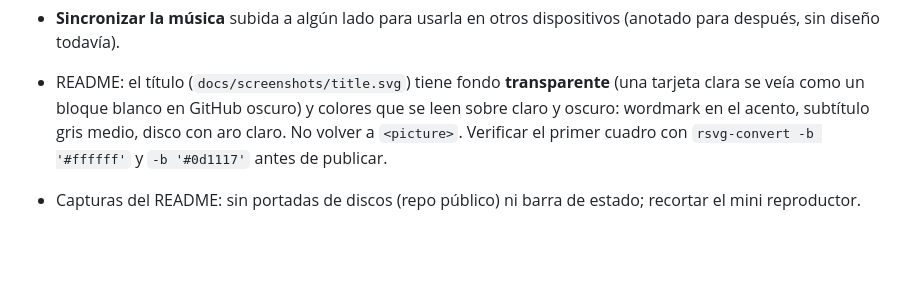
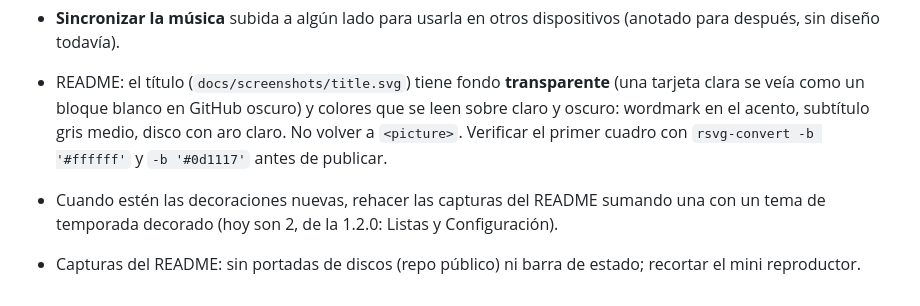
Before and after one commit to Mickaell22/surco, a Markdown page: CLAUDE.md, the part around the change. Drawn GitHub-style; blank space fills up the shorter version.

Commit message:
docs: anotar capturas de temporada pendientes en CLAUDE.md

```diff
--- a/CLAUDE.md
+++ b/CLAUDE.md
@@ -70,4 +70,5 @@ Reproductor de música local para Android en Flutter. Repo **público** `github.
 - **Personalización**: tamaño de letra, forma de portadas, densidad de lista, acento a elección, estilo del reproductor.
 - **Sincronizar la música** subida a algún lado para usarla en otros dispositivos (anotado para después, sin diseño todavía).
 - README: el título (`docs/screenshots/title.svg`) tiene fondo **transparente** (una tarjeta clara se veía como un bloque blanco en GitHub oscuro) y colores que se leen sobre claro y oscuro: wordmark en el acento, subtítulo gris medio, disco con aro claro. No volver a `<picture>`. Verificar el primer cuadro con `rsvg-convert -b '#ffffff'` y `-b '#0d1117'` antes de publicar.
+- Cuando estén las decoraciones nuevas, rehacer las capturas del README sumando una con un tema de temporada decorado (hoy son 2, de la 1.2.0: Listas y Configuración).
 - Capturas del README: sin portadas de discos (repo público) ni barra de estado; recortar el mini reproductor.
```
